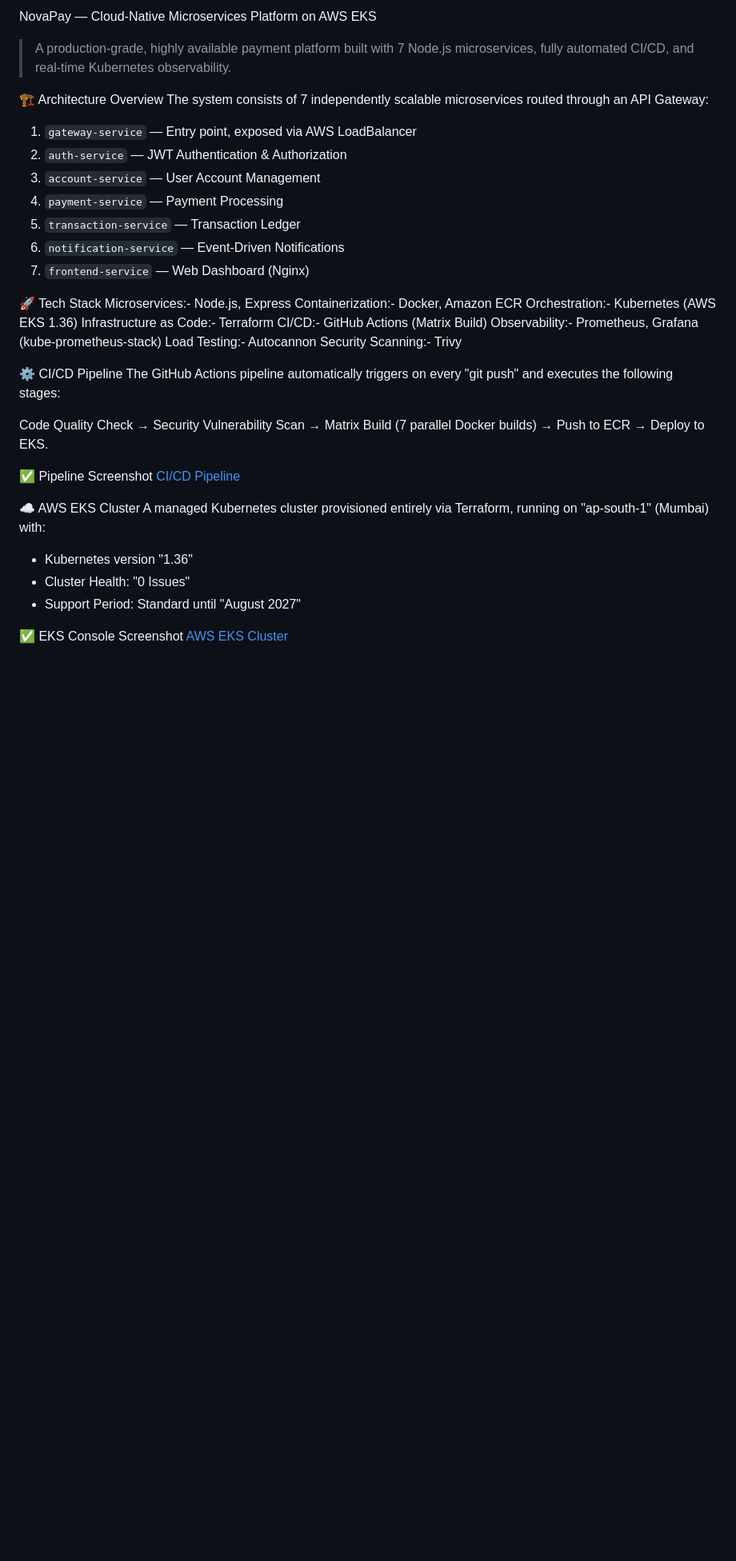
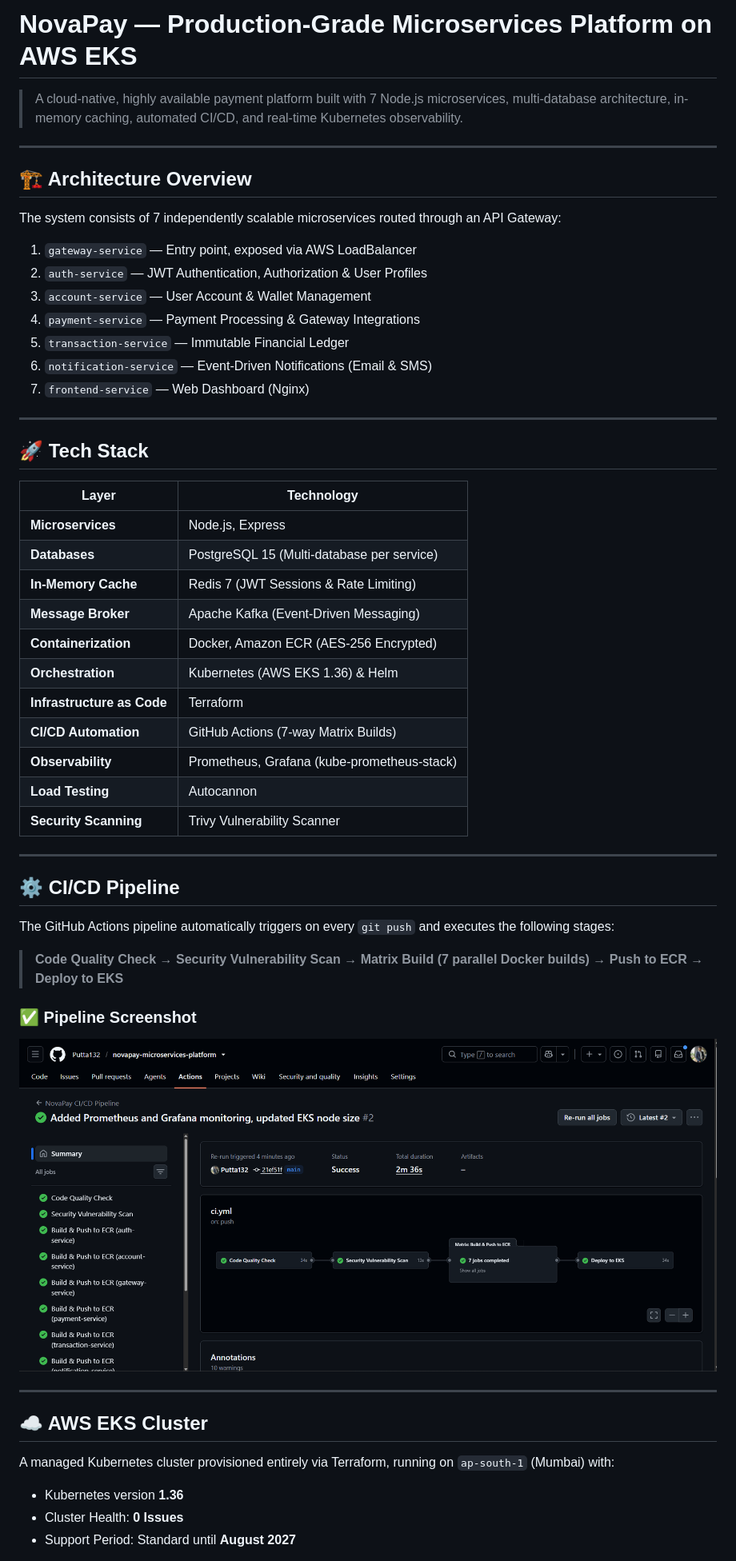
Before and after one commit to Putta132/novapay-microservices-platform, a Markdown page: README.md, the part around one of its changes. Shown at 80% size. GitHub-like rendering; blank space fills up the shorter version.

Commit message:
Updated README with all 13 project screenshots including PostgreSQL and Redis

```diff
--- a/README.md
+++ b/README.md
@@ -1,46 +1,54 @@
-NovaPay — Cloud-Native Microservices Platform on AWS EKS
+# NovaPay — Production-Grade Microservices Platform on AWS EKS
 
-> A production-grade, highly available payment platform built with 7 Node.js microservices, fully automated CI/CD, and real-time Kubernetes observability.
+> A cloud-native, highly available payment platform built with 7 Node.js microservices, multi-database architecture, in-memory caching, automated CI/CD, and real-time Kubernetes observability.
 
-🏗️ Architecture Overview
+---
+
+## 🏗️ Architecture Overview
 The system consists of 7 independently scalable microservices routed through an API Gateway:
 1. `gateway-service` — Entry point, exposed via AWS LoadBalancer
-2. `auth-service` — JWT Authentication & Authorization
-3. `account-service` — User Account Management
-4. `payment-service` — Payment Processing
-5. `transaction-service` — Transaction Ledger
-6. `notification-service` — Event-Driven Notifications
+2. `auth-service` — JWT Authentication, Authorization & User Profiles
+3. `account-service` — User Account & Wallet Management
+4. `payment-service` — Payment Processing & Gateway Integrations
+5. `transaction-service` — Immutable Financial Ledger
+6. `notification-service` — Event-Driven Notifications (Email & SMS)
 7. `frontend-service` — Web Dashboard (Nginx)
 
+---
 
-🚀 Tech Stack
-Microservices:- Node.js, Express
-Containerization:- Docker, Amazon ECR
-Orchestration:- Kubernetes (AWS EKS 1.36)
-Infrastructure as Code:- Terraform
-CI/CD:- GitHub Actions (Matrix Build)
-Observability:- Prometheus, Grafana (kube-prometheus-stack)
-Load Testing:- Autocannon
-Security Scanning:- Trivy
+## 🚀 Tech Stack
 
+| Layer | Technology |
+|---|---|
+| **Microservices** | Node.js, Express |
+| **Databases** | PostgreSQL 15 (Multi-database per service) |
+| **In-Memory Cache** | Redis 7 (JWT Sessions & Rate Limiting) |
+| **Message Broker** | Apache Kafka (Event-Driven Messaging) |
+| **Containerization** | Docker, Amazon ECR (AES-256 Encrypted) |
+| **Orchestration** | Kubernetes (AWS EKS 1.36) & Helm |
+| **Infrastructure as Code** | Terraform |
+| **CI/CD Automation** | GitHub Actions (7-way Matrix Builds) |
+| **Observability** | Prometheus, Grafana (kube-prometheus-stack) |
+| **Load Testing** | Autocannon |
+| **Security Scanning** | Trivy Vulnerability Scanner |
 
-⚙️ CI/CD Pipeline
-The GitHub Actions pipeline automatically triggers on every "git push" and executes the following stages:
+---
 
-Code Quality Check → Security Vulnerability Scan → Matrix Build (7 parallel Docker builds) → Push to ECR → Deploy to EKS.
+## ⚙️ CI/CD Pipeline
 
+The GitHub Actions pipeline automatically triggers on every `git push` and executes the following stages:
 
-✅ Pipeline Screenshot
-[CI/CD Pipeline](assets/cicd-pipeline.png)
+> **Code Quality Check → Security Vulnerability Scan → Matrix Build (7 parallel Docker builds) → Push to ECR → Deploy to EKS**
 
+### ✅ Pipeline Screenshot
+![CI/CD Pipeline](assets/cicd-pipeline.png)
 
-☁️ AWS EKS Cluster
-A managed Kubernetes cluster provisioned entirely via Terraform, running on "ap-south-1" (Mumbai) with:
-- Kubernetes version "1.36"
-- Cluster Health: "0 Issues"
-- Support Period: Standard until "August 2027"
+---
 
+## ☁️ AWS EKS Cluster
 
-✅ EKS Console Screenshot
-[AWS EKS Cluster](assets/eks-cluster.png)
+A managed Kubernetes cluster provisioned entirely via Terraform, running on `ap-south-1` (Mumbai) with:
+- Kubernetes version **1.36**
+- Cluster Health: **0 Issues**
+- Support Period: Standard until **August 2027**
 
```
Also changed, not shown: other parts of README.md (+68 -50 lines).
